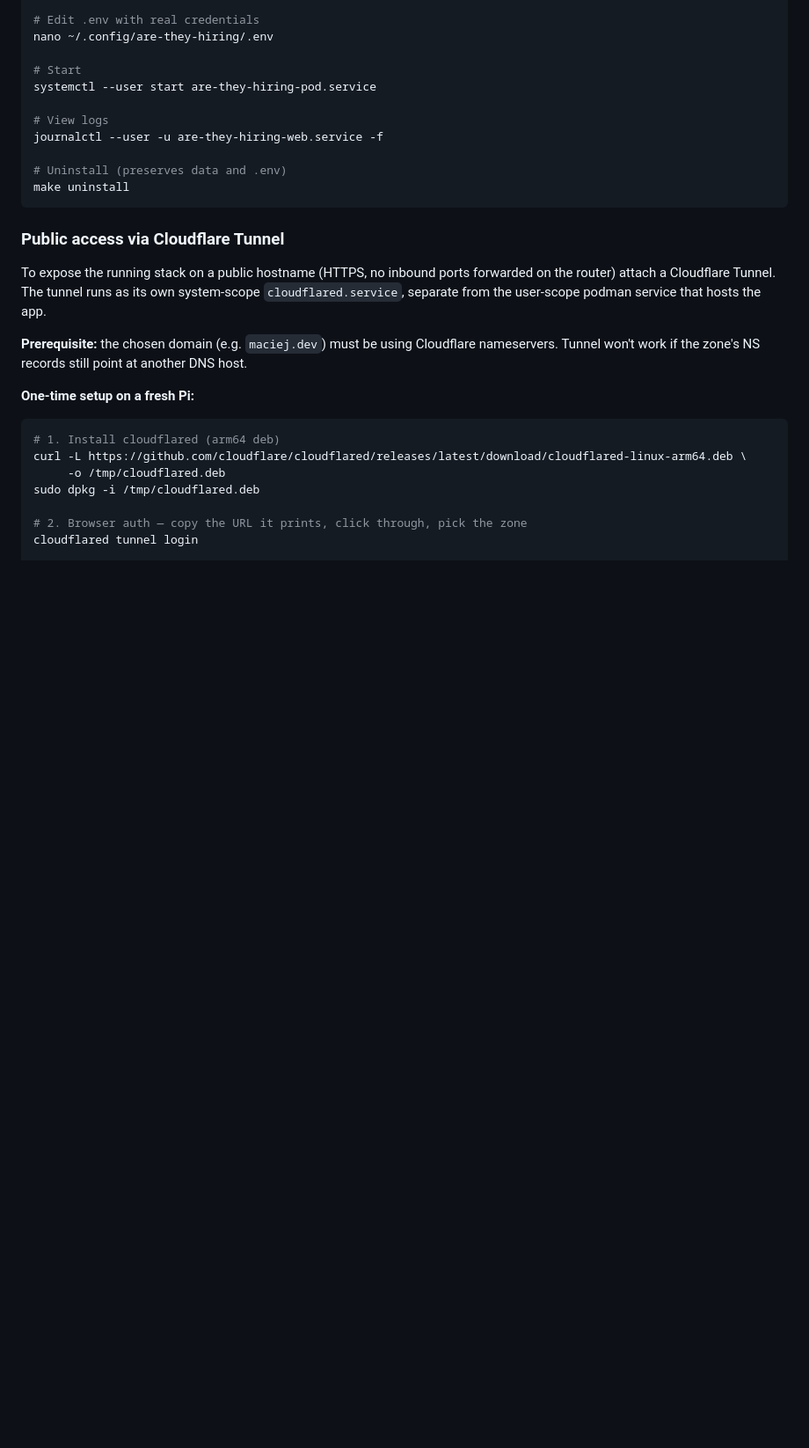
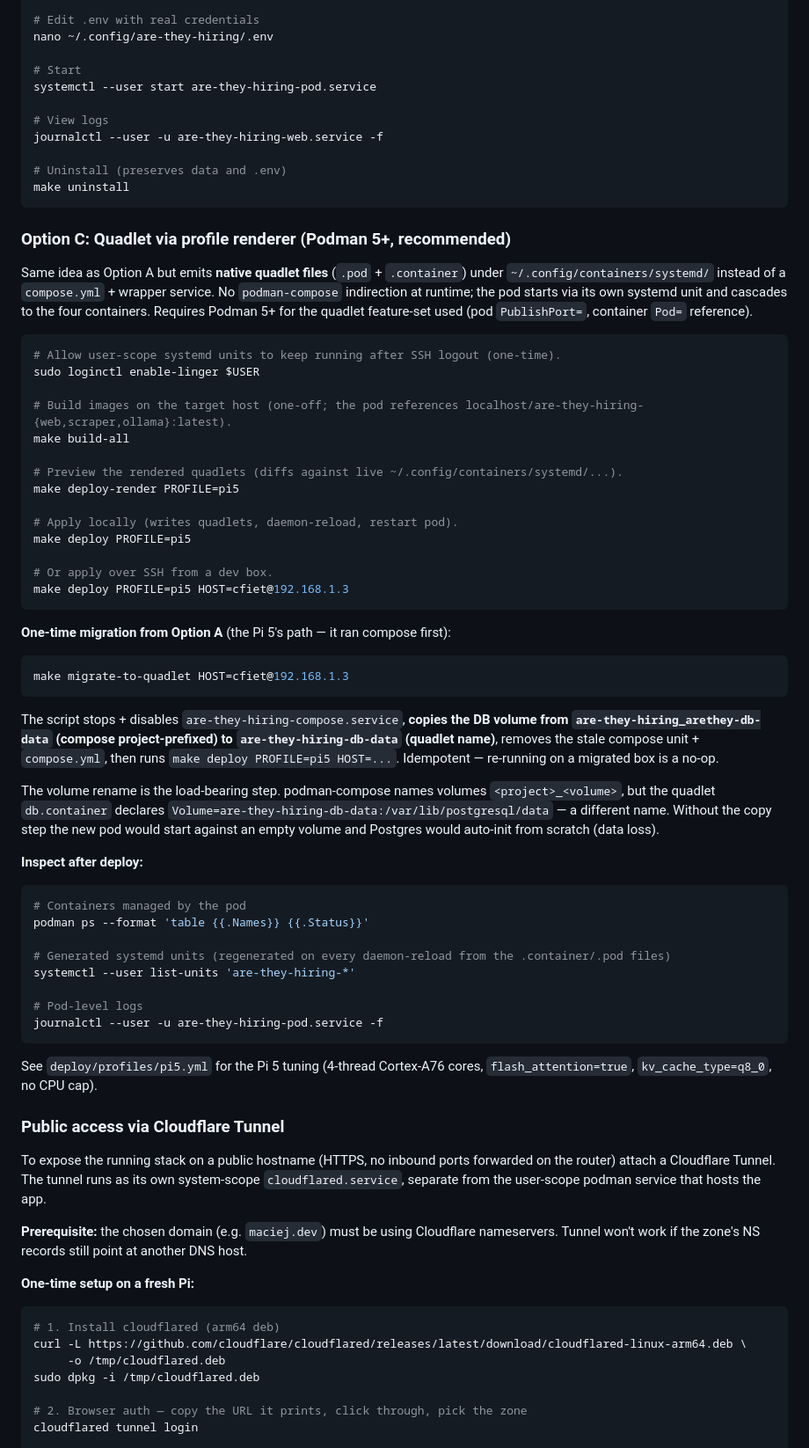
Before and after one commit to maciej-makowski/are-they-hiring, a Markdown page: README.md, the part around one of its changes. Shown at 88% size. Rendered like a GitHub page; blank space fills up the shorter version.

Commit message:
docs: pi 5 quadlet deployment (Option C) + decision log
- README: add Option C (Podman 5+, native quadlets via profile renderer)
  including the volume-rename gotcha that's load-bearing in the migration
  script.
- Implementation.md: decision 13b documenting why Pi 5 diverges from Pi 4's
  compose path, and the volume-name mismatch between the two.

````diff
--- a/README.md
+++ b/README.md
@@ -286,6 +290,52 @@ journalctl --user -u are-they-hiring-web.service -f
 make uninstall
 ```
 
+### Option C: Quadlet via profile renderer (Podman 5+, recommended)
+
+Same idea as Option A but emits **native quadlet files** (`.pod` + `.container`) under `~/.config/containers/systemd/` instead of a `compose.yml` + wrapper service. No `podman-compose` indirection at runtime; the pod starts via its own systemd unit and cascades to the four containers. Requires Podman 5+ for the quadlet feature-set used (pod `PublishPort=`, container `Pod=` reference).
+
+```bash
+# Allow user-scope systemd units to keep running after SSH logout (one-time).
+sudo loginctl enable-linger $USER
+
+# Build images on the target host (one-off; the pod references localhost/are-they-hiring-{web,scraper,ollama}:latest).
+make build-all
+
+# Preview the rendered quadlets (diffs against live ~/.config/containers/systemd/...).
+make deploy-render PROFILE=pi5
+
+# Apply locally (writes quadlets, daemon-reload, restart pod).
+make deploy PROFILE=pi5
+
+# Or apply over SSH from a dev box.
+make deploy PROFILE=pi5 HOST=cfiet@192.168.1.3
+```
+
+**One-time migration from Option A** (the Pi 5's path — it ran compose first):
+
+```bash
+make migrate-to-quadlet HOST=cfiet@192.168.1.3
+```
+
+The script stops + disables `are-they-hiring-compose.service`, **copies the DB volume from `are-they-hiring_arethey-db-data` (compose project-prefixed) to `are-they-hiring-db-data` (quadlet name)**, removes the stale compose unit + `compose.yml`, then runs `make deploy PROFILE=pi5 HOST=...`. Idempotent — re-running on a migrated box is a no-op.
+
+The volume rename is the load-bearing step. podman-compose names volumes `<project>_<volume>`, but the quadlet `db.container` declares `Volume=are-they-hiring-db-data:/var/lib/postgresql/data` — a different name. Without the copy step the new pod would start against an empty volume and Postgres would auto-init from scratch (data loss).
+
+**Inspect after deploy:**
+
+```bash
+# Containers managed by the pod
+podman ps --format 'table {{.Names}} {{.Status}}'
+
+# Generated systemd units (regenerated on every daemon-reload from the .container/.pod files)
+systemctl --user list-units 'are-they-hiring-*'
+
+# Pod-level logs
+journalctl --user -u are-they-hiring-pod.service -f
+```
+
+See `deploy/profiles/pi5.yml` for the Pi 5 tuning (4-thread Cortex-A76 cores, `flash_attention=true`, `kv_cache_type=q8_0`, no CPU cap).
+
 ### Public access via Cloudflare Tunnel
 
 To expose the running stack on a public hostname (HTTPS, no inbound ports forwarded on the router) attach a Cloudflare Tunnel. The tunnel runs as its own system-scope `cloudflared.service`, separate from the user-scope podman service that hosts the app.
````
Also changed, not shown: other parts of README.md (+5 -1 lines), Implementation.md (+6 -0 lines).
